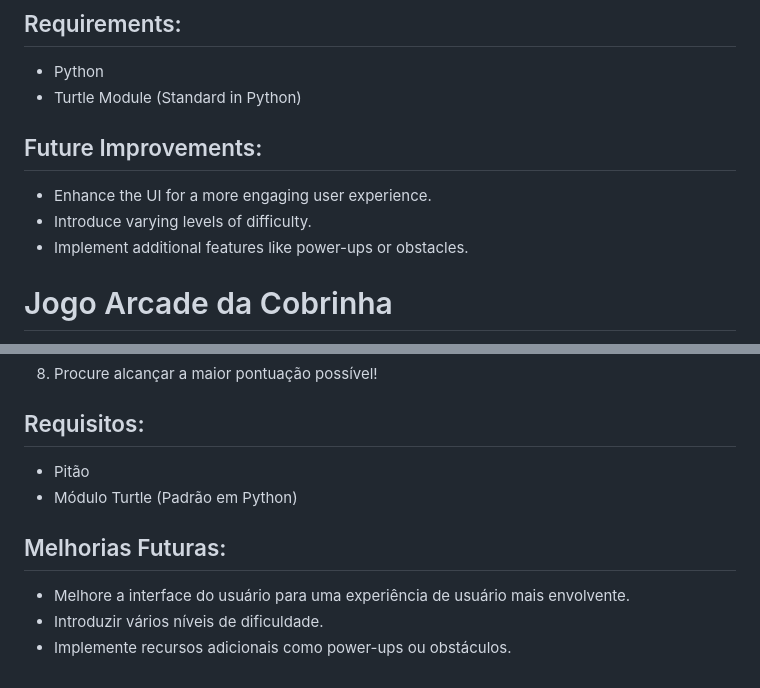
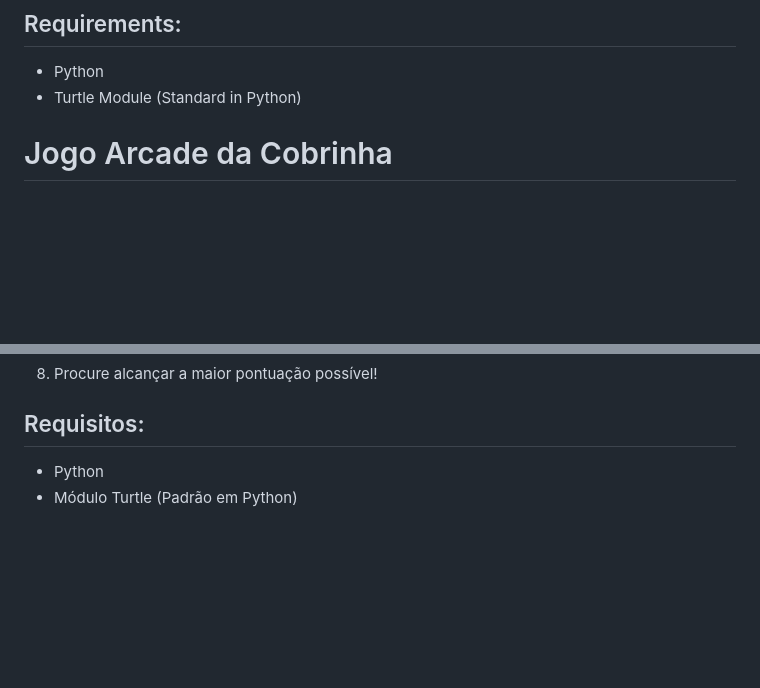
Before and after one commit to StanleyTC/Mini-projects, a Markdown page: python/project 021 - Snake Game/README.md, 2 parts joined by grey strips. Drawn GitHub-style; blank space fills up the shorter version.

```diff
--- a/python/project 021 - Snake Game/README.md
+++ b/python/project 021 - Snake Game/README.md
@@ -77,11 +77,6 @@ This script orchestrates the Snake game. It initializes the game window, manages
 - Python
 - Turtle Module (Standard in Python)
 
-## Future Improvements:
-
-- Enhance the UI for a more engaging user experience.
-- Introduce varying levels of difficulty.
-- Implement additional features like power-ups or obstacles.
 
 
 # Jogo Arcade da Cobrinha
@@ -155,11 +150,5 @@ Este script orquestra o jogo Snake. Ele inicializa a janela do jogo, gerencia as
 
 ## Requisitos:
 
-- Pitão
+- Python
 - Módulo Turtle (Padrão em Python)
-
-## Melhorias Futuras:
-
-- Melhore a interface do usuário para uma experiência de usuário mais envolvente.
-- Introduzir vários níveis de dificuldade.
-- Implemente recursos adicionais como power-ups ou obstáculos.
```
